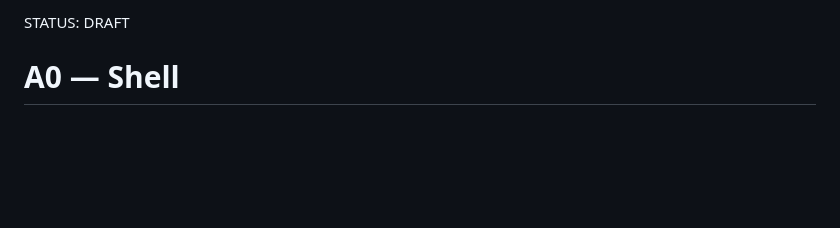
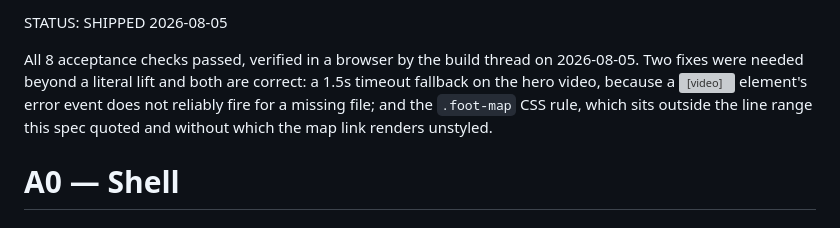
Before and after one commit to Amotamini/ocean-forest-ecolodge, a Markdown page: specs/of-v2-shell.md, the part around the change. Rendered like a GitHub page; blank space fills up the shorter version; grey boxes are pictures that could not be loaded.

```diff
--- a/specs/of-v2-shell.md
+++ b/specs/of-v2-shell.md
@@ -1,4 +1,10 @@
-STATUS: DRAFT
+STATUS: SHIPPED 2026-08-05
+
+All 8 acceptance checks passed, verified in a browser by the build thread on 2026-08-05.
+Two fixes were needed beyond a literal lift and both are correct: a 1.5s timeout fallback on the
+hero video, because a <video> element's error event does not reliably fire for a missing file; and
+the `.foot-map` CSS rule, which sits outside the line range this spec quoted and without which the
+map link renders unstyled.
 
 # A0 — Shell
 
```
Also changed, not shown: specs/of-v2-arriving.md (+7 -1 lines).
